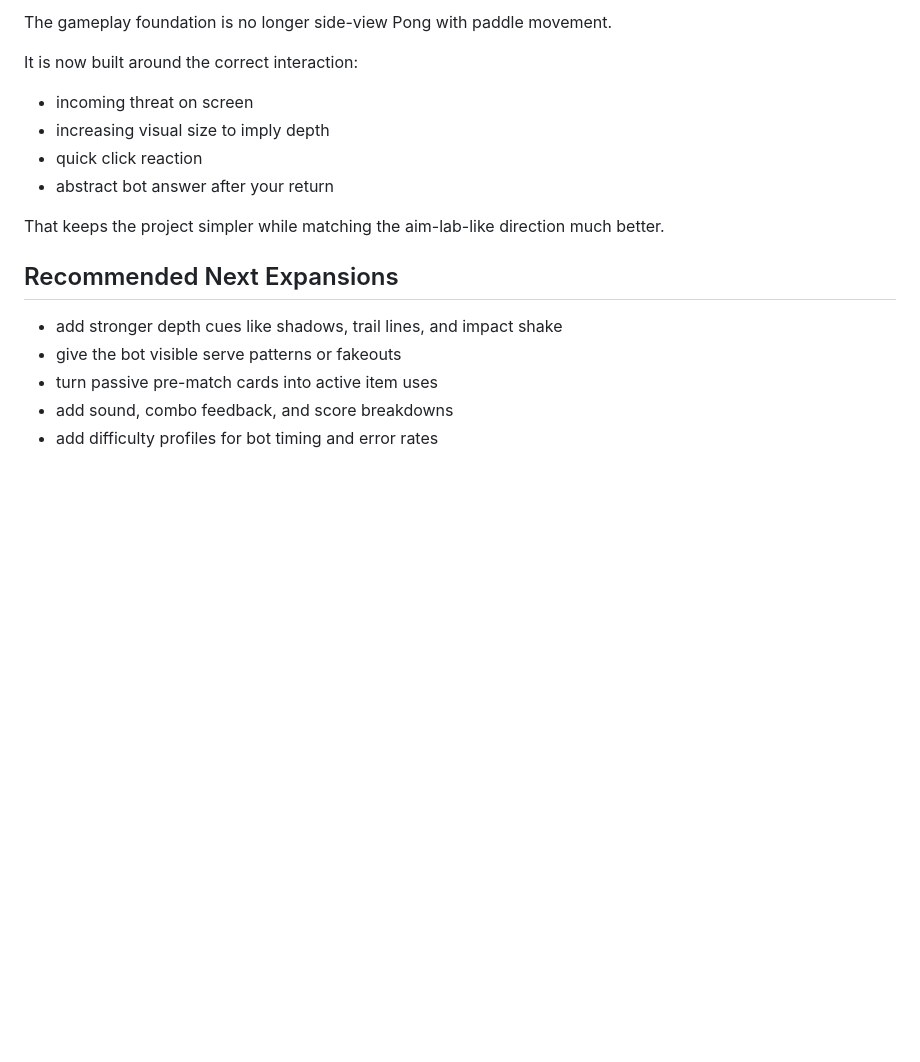
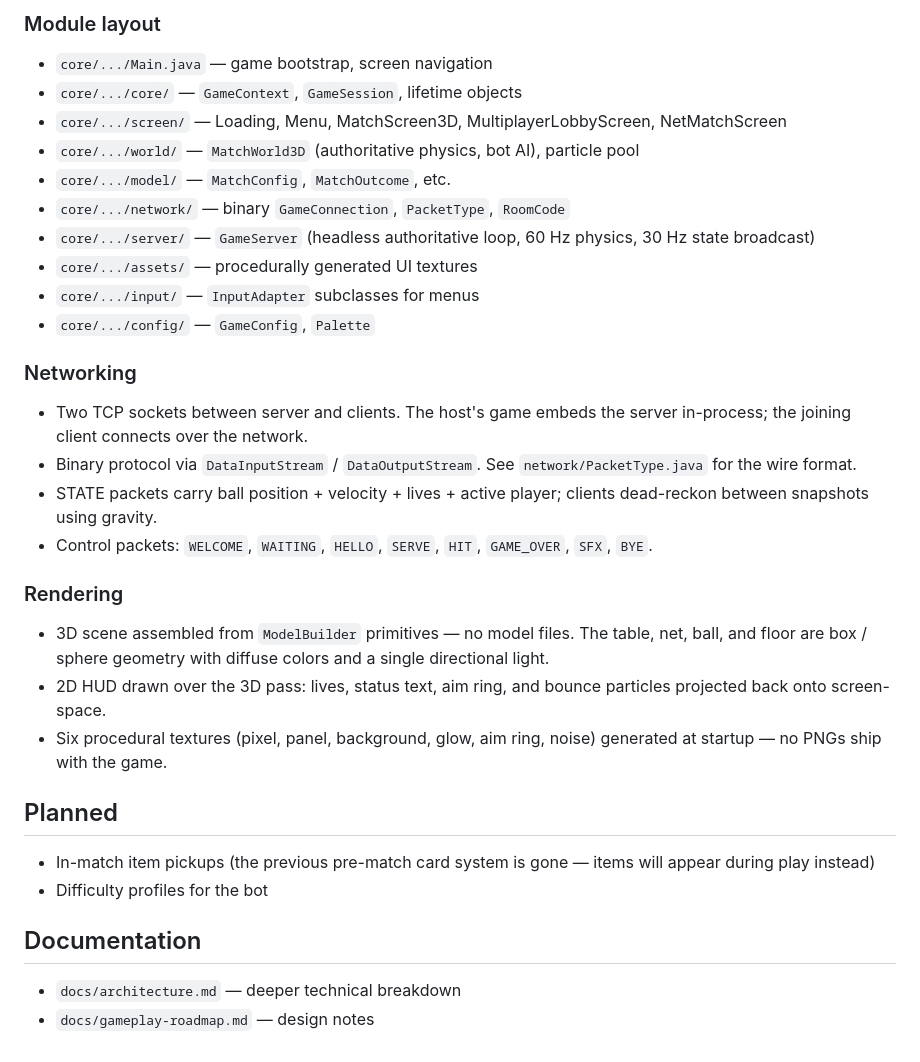
Before and after one commit to PedroI1S/PingPongGame, a Markdown page: README.md, the part around one of its changes. GitHub-like rendering; blank space fills up the shorter version.

```diff
--- a/README.md
+++ b/README.md
@@ -82,19 +68,45 @@ To verify the project builds:
 
-The gameplay foundation is no longer side-view Pong with paddle movement.
+### Module layout
 
-It is now built around the correct interaction:
+- `core/.../Main.java` — game bootstrap, screen navigation
+- `core/.../core/` — `GameContext`, `GameSession`, lifetime objects
+- `core/.../screen/` — Loading, Menu, MatchScreen3D, MultiplayerLobbyScreen, NetMatchScreen
+- `core/.../world/` — `MatchWorld3D` (authoritative physics, bot AI), particle pool
+- `core/.../model/` — `MatchConfig`, `MatchOutcome`, etc.
+- `core/.../network/` — binary `GameConnection`, `PacketType`, `RoomCode`
+- `core/.../server/` — `GameServer` (headless authoritative loop, 60 Hz physics, 30 Hz state broadcast)
+- `core/.../assets/` — procedurally generated UI textures
+- `core/.../input/` — `InputAdapter` subclasses for menus
+- `core/.../config/` — `GameConfig`, `Palette`
 
-- incoming threat on screen
-- increasing visual size to imply depth
-- quick click reaction
-- abstract bot answer after your return
+### Networking
 
-That keeps the project simpler while matching the aim-lab-like direction much better.
+- Two TCP sockets between server and clients. The host's game embeds the
+  server in-process; the joining client connects over the network.
+- Binary protocol via `DataInputStream` / `DataOutputStream`. See
+  `network/PacketType.java` for the wire format.
+- STATE packets carry ball position + velocity + lives + active player; clients
+  dead-reckon between snapshots using gravity.
+- Control packets: `WELCOME`, `WAITING`, `HELLO`, `SERVE`, `HIT`,
+  `GAME_OVER`, `SFX`, `BYE`.
 
-## Recommended Next Expansions
+### Rendering
 
-- add stronger depth cues like shadows, trail lines, and impact shake
-- give the bot visible serve patterns or fakeouts
-- turn passive pre-match cards into active item uses
-- add sound, combo feedback, and score breakdowns
-- add difficulty profiles for bot timing and error rates
+- 3D scene assembled from `ModelBuilder` primitives — no model files. The
+  table, net, ball, and floor are box / sphere geometry with diffuse colors
+  and a single directional light.
+- 2D HUD drawn over the 3D pass: lives, status text, aim ring, and bounce
+  particles projected back onto screen-space.
+- Six procedural textures (pixel, panel, background, glow, aim ring, noise)
+  generated at startup — no PNGs ship with the game.
+
+## Planned
+
+- In-match item pickups (the previous pre-match card system is gone — items
+  will appear during play instead)
+- Difficulty profiles for the bot
+
+## Documentation
+
+- `docs/architecture.md` — deeper technical breakdown
+- `docs/gameplay-roadmap.md` — design notes
```
Also changed, not shown: other parts of README.md (+43 -57 lines).
